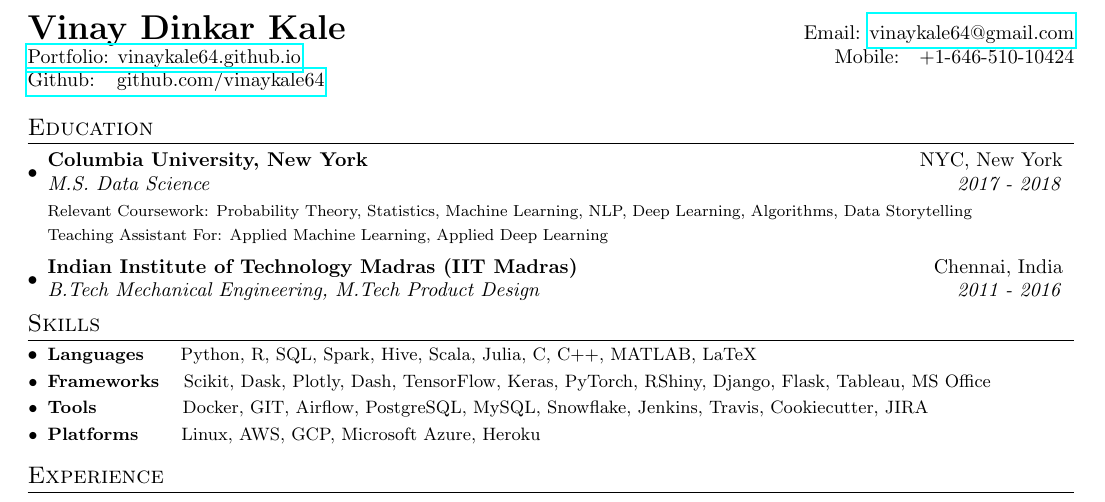
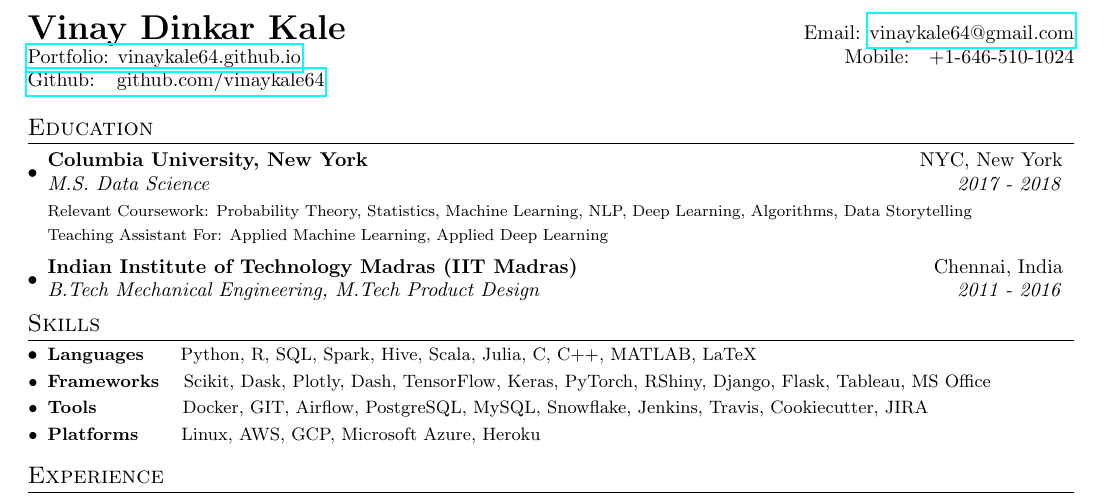
Before and after one commit to vinaykale64/vinaykale64.github.io, a LaTeX CV (resume.tex): part of the page, cut so that both start at the same text. Compiled offline with pdfLaTeX.

Commit message:
fixed number

```diff
--- a/resume.tex
+++ b/resume.tex
@@ -74,7 +74,7 @@
 %----------HEADING-----------------
 \begin{tabular*}{\textwidth}{l@{\extracolsep{\fill}}r}
   \textbf{{\LARGE Vinay Dinkar Kale}} & Email: \href{mailto:vinaykale64@gmail.com}{vinaykale64@gmail.com}\\
-  \href{https://vinaykale64.github.io}{Portfolio: vinaykale64.github.io} & Mobile:~~~+1-646-510-10424 \\
+  \href{https://vinaykale64.github.io}{Portfolio: vinaykale64.github.io} & Mobile:~~~+1-646-510-1024 \\
   \href{https://github.com/vinaykale64}{Github: ~~github.com/vinaykale64} \\
 \end{tabular*}
 
```
Also changed, not shown: vinay_kale_resume.pdf.
